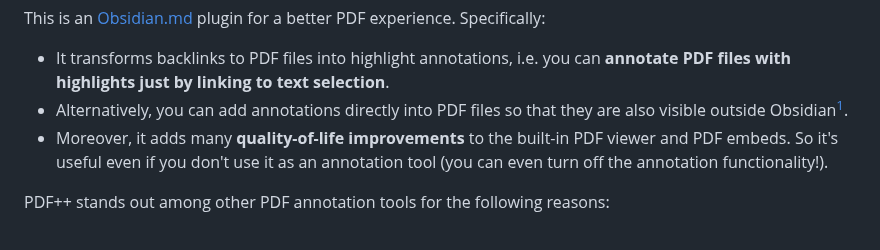
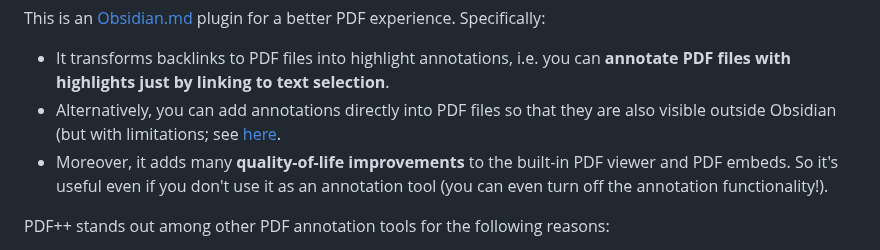
Before and after one commit to RyotaUshio/obsidian-pdf-plus, a Markdown page: README.md, the part around one of its changes. Drawn GitHub-style.

```diff
--- a/README.md
+++ b/README.md
@@ -14,5 +14,5 @@
 This is an [Obsidian.md](https://obsidian.md) plugin for a better PDF experience. Specifically:
 
 - It transforms backlinks to PDF files into highlight annotations, i.e. you can **annotate PDF files with highlights just by linking to text selection**.
-- Alternatively, you can add annotations directly into PDF files so that they are also visible outside Obsidian[^1].
+- Alternatively, you can add annotations directly into PDF files so that they are also visible outside Obsidian (but with limitations; see [here](#note-on-saving-annotations-directly-in-pdf).
 - Moreover, it adds many **quality-of-life improvements** to the built-in PDF viewer and PDF embeds. So it's useful even if you don't use it as an annotation tool (you can even turn off the annotation functionality!).
```
Also changed, not shown: other parts of README.md (+10 -2 lines).
